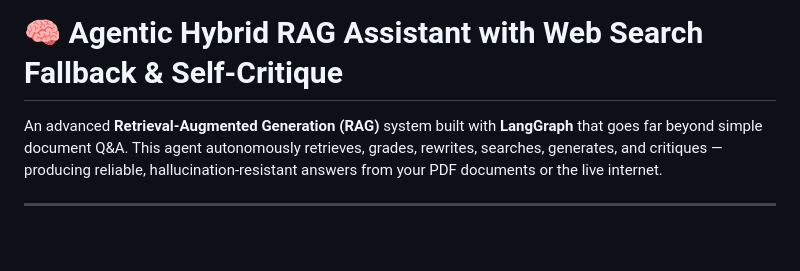
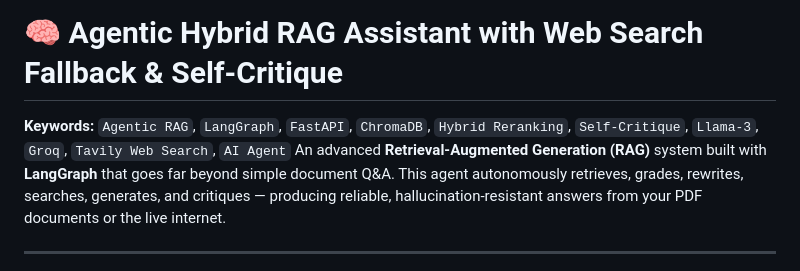
Before and after one commit to paras-the-coder/Agentic-Hybrid-RAG, a Markdown page: README.md, the part around the change. GitHub-like rendering; blank space fills up the shorter version.

Commit message:
Add keywords to README for improved visibility
Added keywords for better search optimization.

```diff
--- a/README.md
+++ b/README.md
@@ -1,5 +1,6 @@
 # 🧠 Agentic Hybrid RAG Assistant with Web Search Fallback & Self-Critique
 
+**Keywords:** `Agentic RAG`, `LangGraph`, `FastAPI`, `ChromaDB`, `Hybrid Reranking`, `Self-Critique`, `Llama-3`, `Groq`, `Tavily Web Search`, `AI Agent`
 An advanced **Retrieval-Augmented Generation (RAG)** system built with **LangGraph** that goes far beyond simple document Q&A. This agent autonomously retrieves, grades, rewrites, searches, generates, and critiques — producing reliable, hallucination-resistant answers from your PDF documents or the live internet.
 
 ---
```
